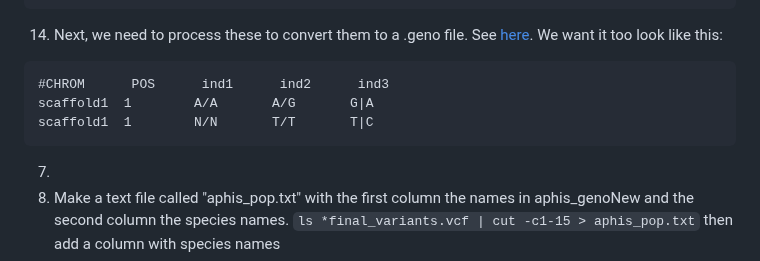
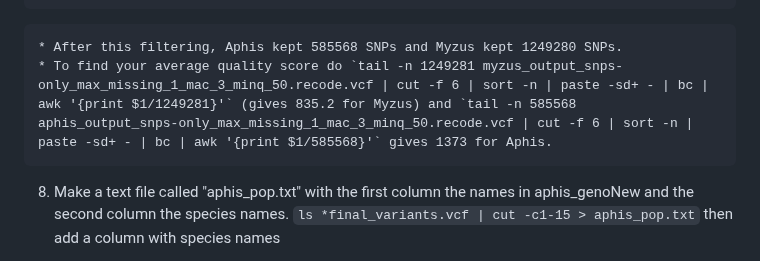
Before and after one commit to rebeclem/aphids, a Markdown page: haplotype.md, the part around the change. Drawn GitHub-style.

Commit message:
added number of lines after filter

````diff
--- a/haplotype.md
+++ b/haplotype.md
@@ -34,14 +34,8 @@ vcftools --gzvcf aphis_output_snps-only.vcf.recode.vcf \
    --recode-INFO-all \
    --out aphis_output_snps-only_max_missing_1_mac_3_minq_30
 ```
-14. Next, we need to process these to convert them to a .geno file. See [here](https://github.com/gibert-Fab/ABBA-BABA). We want it too look like this:
-```
-#CHROM      POS      ind1      ind2      ind3
-scaffold1  1        A/A       A/G       G|A
-scaffold1  1        N/N       T/T       T|C
-```
-
-7.
+    * After this filtering, Aphis kept 585568 SNPs and Myzus kept 1249280 SNPs.
+    * To find your average quality score do `tail -n 1249281 myzus_output_snps-only_max_missing_1_mac_3_minq_50.recode.vcf | cut -f 6 | sort -n | paste -sd+ - | bc | awk '{print $1/1249281}'` (gives 835.2 for Myzus) and `tail -n 585568 aphis_output_snps-only_max_missing_1_mac_3_minq_50.recode.vcf | cut -f 6 | sort -n | paste -sd+ - | bc | awk '{print $1/585568}'` gives 1373 for Aphis.
 8. Make a text file called "aphis_pop.txt" with the first column the names in aphis_genoNew and the second column the species names. `ls *final_variants.vcf | cut -c1-15 > aphis_pop.txt` then add a column with species names
 9. Using the python files from [here](https://github.com/simonhmartin/tutorials/tree/master/ABBA_BABA_whole_genome), run the following `python ../genomics_general-master/freq.py -g myzus_new.geno -p ornatus -p antirhinii -p varians -p fataunae -p cerasi -p persicae --popsFile  myzus_pop.txt --target derived -o myzus75.derFreq.tsv` and for myzus do `python ../genomics_general-master/freq.py -g aphis_new.geno -p spiraecola -p craccivora -p ASPnl -p aurantii -p ruborum -p ASPnl2 -p coreopsidis -p nasturtii -p fabae -p sedi -p ASPsv -p ASPva -p nerii -p Melanaphis -p viburniphila -p affinis -p cornifoliae -p ASPlk -p Hyalopterus -p glycines -p gossypii -p urticata --popsFile  aphis_pop.txt --target derived -o aphis75.derFreq.tsv`.
 10.
````
